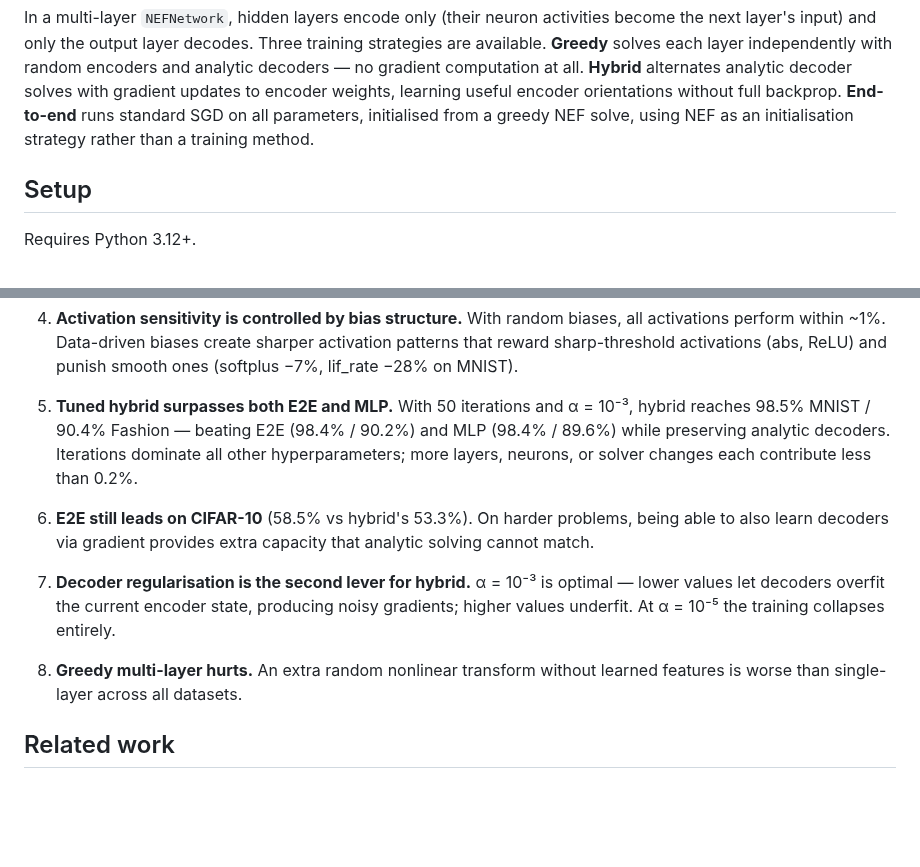
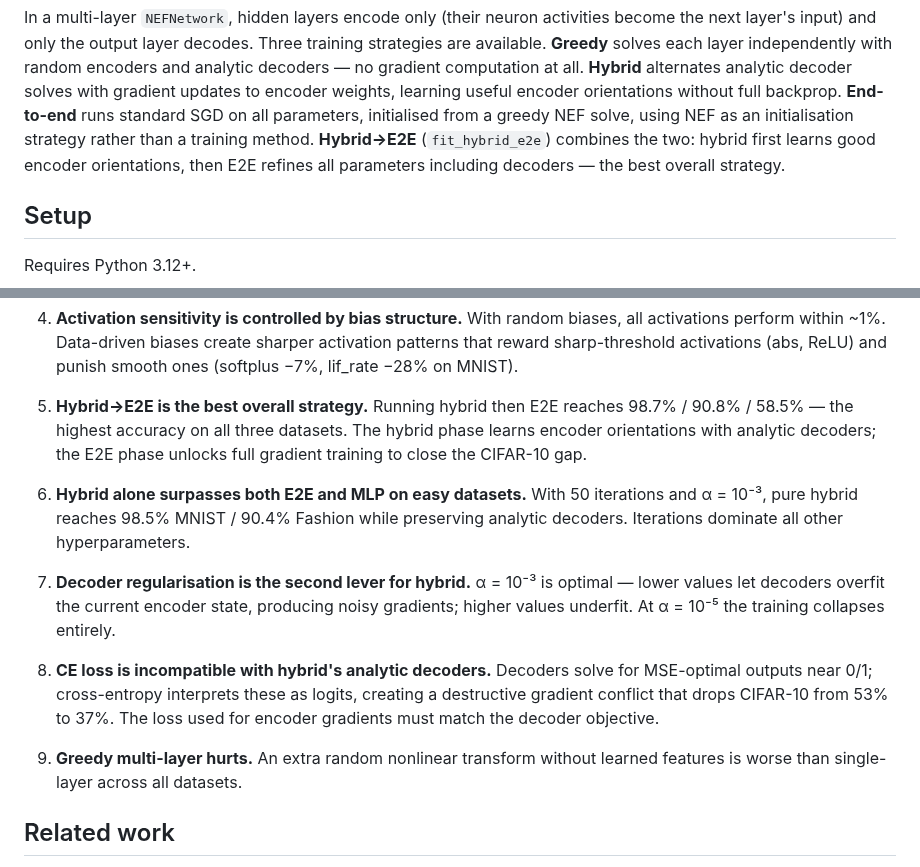
Before and after one commit to nikeke/leenef, a Markdown page: README.md, 2 parts joined by grey strips. Drawn GitHub-style; blank space fills up the shorter version.

```diff
--- a/README.md
+++ b/README.md
@@ -55,7 +55,9 @@ computation at all.  **Hybrid** alternates analytic decoder solves with
 gradient updates to encoder weights, learning useful encoder orientations
 without full backprop.  **End-to-end** runs standard SGD on all parameters,
 initialised from a greedy NEF solve, using NEF as an initialisation
-strategy rather than a training method.
+strategy rather than a training method.  **Hybrid→E2E** (`fit_hybrid_e2e`)
+combines the two: hybrid first learns good encoder orientations, then E2E
+refines all parameters including decoders — the best overall strategy.
 
 ## Setup
 
@@ -241,22 +268,29 @@ Generate plots with `python benchmarks/plot.py` (requires matplotlib).
    (abs, ReLU) and punish smooth ones (softplus −7%, lif_rate −28% on
    MNIST).
 
-5. **Tuned hybrid surpasses both E2E and MLP.**  With 50 iterations and
-   α = 10⁻³, hybrid reaches 98.5% MNIST / 90.4% Fashion — beating E2E
-   (98.4% / 90.2%) and MLP (98.4% / 89.6%) while preserving analytic
-   decoders.  Iterations dominate all other hyperparameters; more layers,
-   neurons, or solver changes each contribute less than 0.2%.
+5. **Hybrid→E2E is the best overall strategy.**  Running hybrid then E2E
+   reaches 98.7% / 90.8% / 58.5% — the highest accuracy on all three
+   datasets.  The hybrid phase learns encoder orientations with analytic
+   decoders; the E2E phase unlocks full gradient training to close the
+   CIFAR-10 gap.
 
-6. **E2E still leads on CIFAR-10** (58.5% vs hybrid's 53.3%).  On harder
-   problems, being able to also learn decoders via gradient provides
-   extra capacity that analytic solving cannot match.
+6. **Hybrid alone surpasses both E2E and MLP on easy datasets.**  With 50
+   iterations and α = 10⁻³, pure hybrid reaches 98.5% MNIST / 90.4%
+   Fashion while preserving analytic decoders.  Iterations dominate all
+   other hyperparameters.
 
 7. **Decoder regularisation is the second lever for hybrid.**  α = 10⁻³
    is optimal — lower values let decoders overfit the current encoder
    state, producing noisy gradients; higher values underfit.  At α = 10⁻⁵
    the training collapses entirely.
 
-8. **Greedy multi-layer hurts.**  An extra random nonlinear transform
+8. **CE loss is incompatible with hybrid's analytic decoders.**  Decoders
+   solve for MSE-optimal outputs near 0/1; cross-entropy interprets these
+   as logits, creating a destructive gradient conflict that drops CIFAR-10
+   from 53% to 37%.  The loss used for encoder gradients must match the
+   decoder objective.
+
+9. **Greedy multi-layer hurts.**  An extra random nonlinear transform
    without learned features is worse than single-layer across all datasets.
 
 ## Related work
```
Also changed, not shown: other parts of README.md (+37 -12 lines), docs/strategy_comparison.png, 1 other file.
